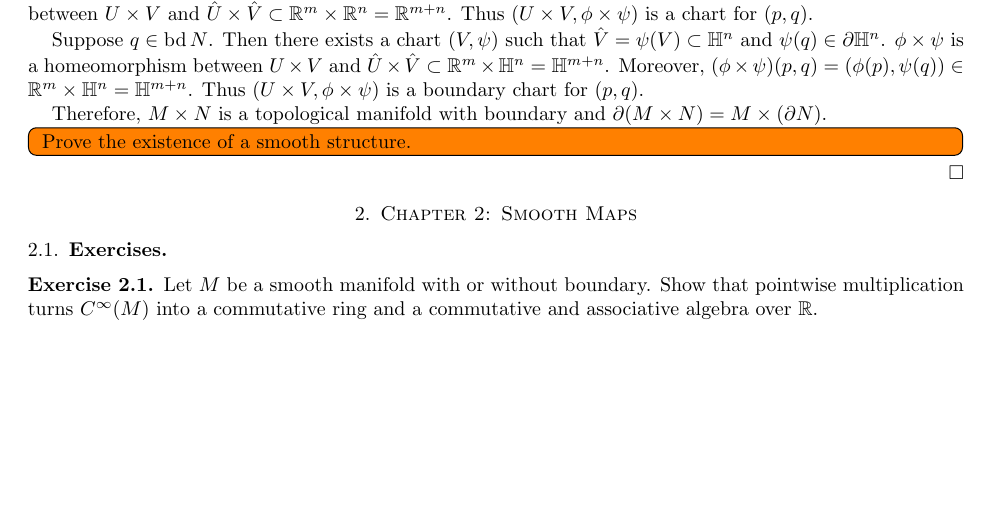
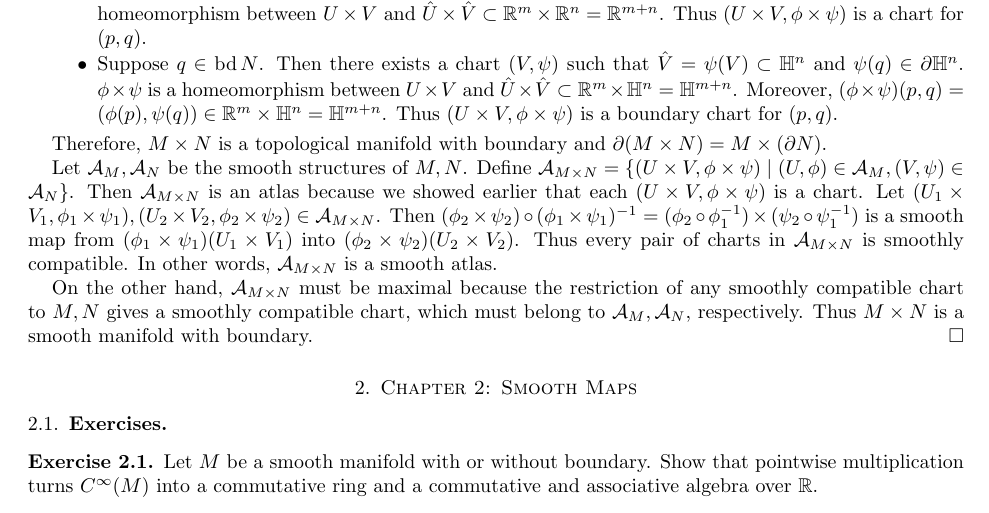
Before and after one commit to hidenori-shinohara/smooth_manifolds, a LaTeX paper (introduction_to_smooth_manifolds_notes.tex, which reads chapter1.tex): part of page 5 of 12 before the commit and part of page 5 of 13 after it, cut so that both start at the same text, the shorter picture padded with empty space. Compiled offline with pdfLaTeX.

Commit message:
Finish 1-12

```diff
--- a/chapter1.tex
+++ b/chapter1.tex
@@ -324,20 +324,30 @@
   Let $(p, q) \in M \times N$.
   Then $p \in M$, so there exists a chart $(U, \phi)$ such that $p \in U$ and $\hat{U} = \phi(U) \subset \mathbb{R}^m$.
 
+  \begin{itemize}
+    \item
       Suppose $q \in \Int N$.
       Then there exists a chart $(V, \psi)$ such that $\hat{V} = \psi(V) \subset \mathbb{R}^n$.
       $\phi \times \psi$ is a homeomorphism between $U \times V$ and $\hat{U} \times \hat{V} \subset \mathbb{R}^m \times \mathbb{R}^n = \mathbb{R}^{m + n}$.
       Thus $(U \times V, \phi \times \psi)$ is a chart for $(p, q)$.
-
+    \item
       Suppose $q \in \bd N$.
       Then there exists a chart $(V, \psi)$ such that $\hat{V} = \psi(V) \subset \mathbb{H}^n$ and $\psi(q) \in \partial \mathbb{H}^n$.
       $\phi \times \psi$ is a homeomorphism between $U \times V$ and $\hat{U} \times \hat{V} \subset \mathbb{R}^m \times \mathbb{H}^n = \mathbb{H}^{m + n}$.
       Moreover, $(\phi \times \psi)(p, q) = (\phi(p), \psi(q)) \in \mathbb{R}^m \times \mathbb{H}^n = \mathbb{H}^{m + n}$.
       Thus $(U \times V, \phi \times \psi)$ is a boundary chart for $(p, q)$.
+  \end{itemize}
 
   Therefore, $M \times N$ is a topological manifold with boundary and $\partial (M \times N) = M \times (\partial N)$.
 
-  \todo[inline,caption={}]{
-    Prove the existence of a smooth structure.
-  }
+  Let $\mathcal{A}_M, \mathcal{A}_N$ be the smooth structures of $M, N$.
+  Define $\mathcal{A}_{M \times N} = \{ (U \times V, \phi \times \psi) \mid (U, \phi) \in \mathcal{A}_M, (V, \psi) \in \mathcal{A}_N \}$.
+  Then $\mathcal{A}_{M \times N}$ is an atlas because we showed earlier that each $(U \times V, \phi \times \psi)$ is a chart.
+  Let $(U_1 \times V_1, \phi_1 \times \psi_1), (U_2 \times V_2, \phi_2 \times \psi_2) \in \mathcal{A}_{M \times N}$.
+  Then $(\phi_2 \times \psi_2) \circ (\phi_1 \times \psi_1)^{-1} = (\phi_2 \circ \phi_1^{-1}) \times (\psi_2 \circ \psi_1^{-1})$ is a smooth map from $(\phi_1 \times \psi_1)(U_1 \times V_1)$ into $(\phi_2 \times \psi_2)(U_2 \times V_2)$.
+  Thus every pair of charts in $\mathcal{A}_{M \times N}$ is smoothly compatible.
+  In other words, $\mathcal{A}_{M \times N}$ is a smooth atlas.
+
+  On the other hand, $\mathcal{A}_{M \times N}$ must be maximal because the restriction of any smoothly compatible chart to $M, N$ gives a smoothly compatible chart, which must belong to $\mathcal{A}_M, \mathcal{A}_N$, respectively.
+  Thus $M \times N$ is a smooth manifold with boundary.
 \end{proof}
```
Also changed, not shown: introduction_to_smooth_manifolds_notes.pdf. Lines whose indentation alone changed are shown as unchanged.
